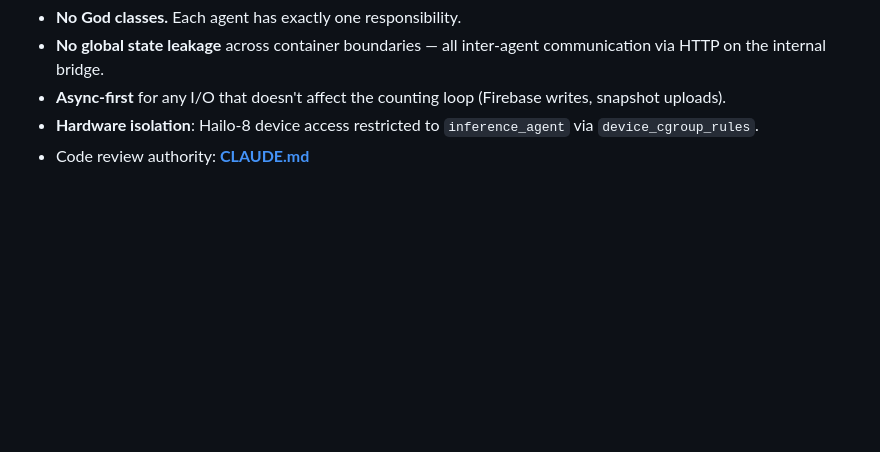
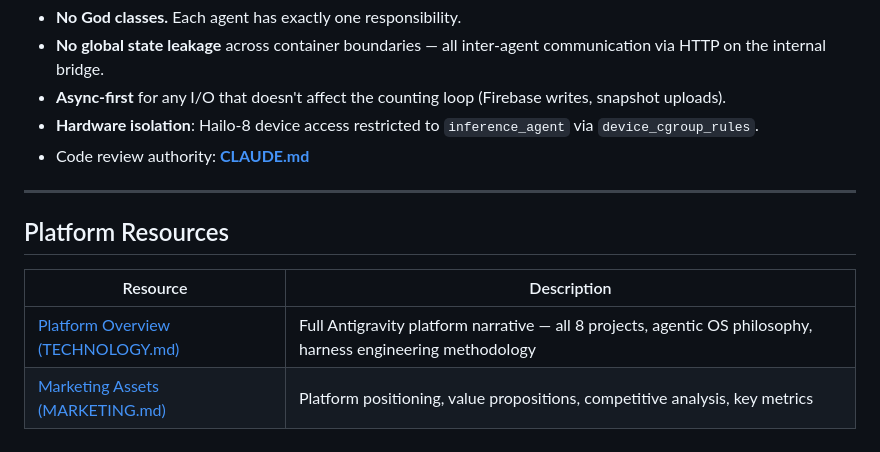
Before and after one commit to zymer4him2024/surgicalai01, a Markdown page: README.md, the part around the change. Rendered like a GitHub page; blank space fills up the shorter version.

Commit message:
docs: add platform resources cross-reference to README

```diff
--- a/README.md
+++ b/README.md
@@ -202,3 +202,12 @@ This project enforces SOLID principles, TDD, and container security boundaries.
 - **Async-first** for any I/O that doesn't affect the counting loop (Firebase writes, snapshot uploads).
 - **Hardware isolation**: Hailo-8 device access restricted to `inference_agent` via `device_cgroup_rules`.
 - Code review authority: **[CLAUDE.md](./CLAUDE.md)**
+
+---
+
+## Platform Resources
+
+| Resource | Description |
+|---|---|
+| [Platform Overview (TECHNOLOGY.md)](https://github.com/zymer4him2024/ui-platform/blob/main/docs/TECHNOLOGY.md) | Full Antigravity platform narrative — all 8 projects, agentic OS philosophy, harness engineering methodology |
+| [Marketing Assets (MARKETING.md)](https://github.com/zymer4him2024/ui-platform/blob/main/docs/MARKETING.md) | Platform positioning, value propositions, competitive analysis, key metrics |
```
